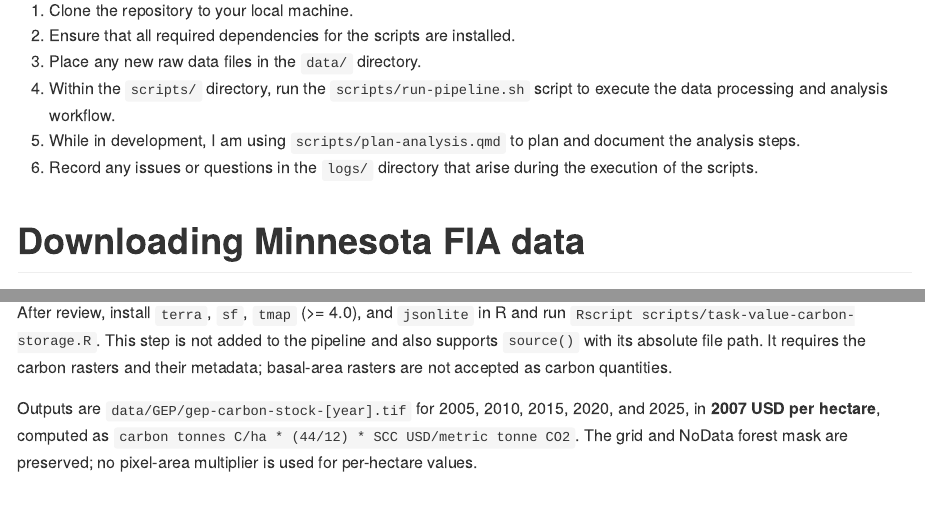
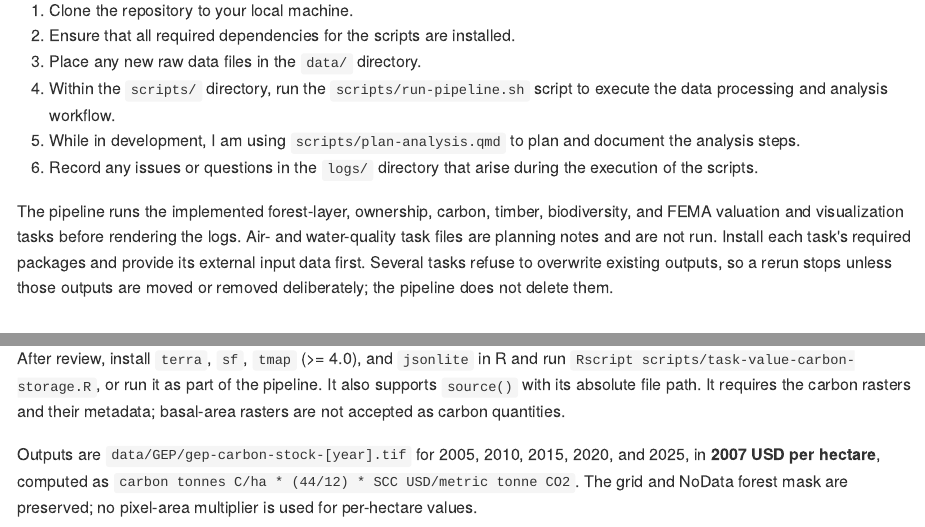
Before and after one commit to mcwayrm/mfrc, a Quarto document (README.qmd): the page in a window 1100 px wide, from 820 px down, and a second part further down, joined at a grey line. The pictures show the output file README.md that the author committed with the source, drawn offline in the style of GitHub.

Commit message:
Updated the pipeline with new estimated tasks

```diff
--- a/README.qmd
+++ b/README.qmd
@@ -30,6 +30,13 @@ To use this project, follow these steps:
 4. Within the `scripts/` directory, run the `scripts/run-pipeline.sh` script to execute the data processing and analysis workflow.
 5. While in development, I am using `scripts/plan-analysis.qmd` to plan and document the analysis steps.
 6. Record any issues or questions in the `logs/` directory that arise during the execution of the scripts.
+
+The pipeline runs the implemented forest-layer, ownership, carbon, timber,
+biodiversity, and FEMA valuation and visualization tasks before rendering the
+logs. Air- and water-quality task files are planning notes and are not run.
+Install each task's required packages and provide its external input data first.
+Several tasks refuse to overwrite existing outputs, so a rerun stops unless those
+outputs are moved or removed deliberately; the pipeline does not delete them.
 
 # Downloading Minnesota FIA data
 
@@ -169,8 +176,8 @@ carbon or expansion values exclude the plot. Only live aboveground tree
 carbon is represented, not soil, deadwood, litter, roots, or understory.
 
 After review, install `terra`, `sf`, `tmap` (>= 4.0), and `jsonlite` in R and run
-`Rscript scripts/task-value-carbon-storage.R`. This step is not added to the pipeline
-and also supports `source()` with its absolute file path. It requires the carbon rasters and
+`Rscript scripts/task-value-carbon-storage.R`, or run it as part of the pipeline.
+It also supports `source()` with its absolute file path. It requires the carbon rasters and
 their metadata; basal-area rasters are not accepted as carbon quantities.
 
 Outputs are `data/GEP/gep-carbon-stock-[year].tif` for 2005, 2010, 2015,
```
Also changed, not shown: README.md, 1 other file.
